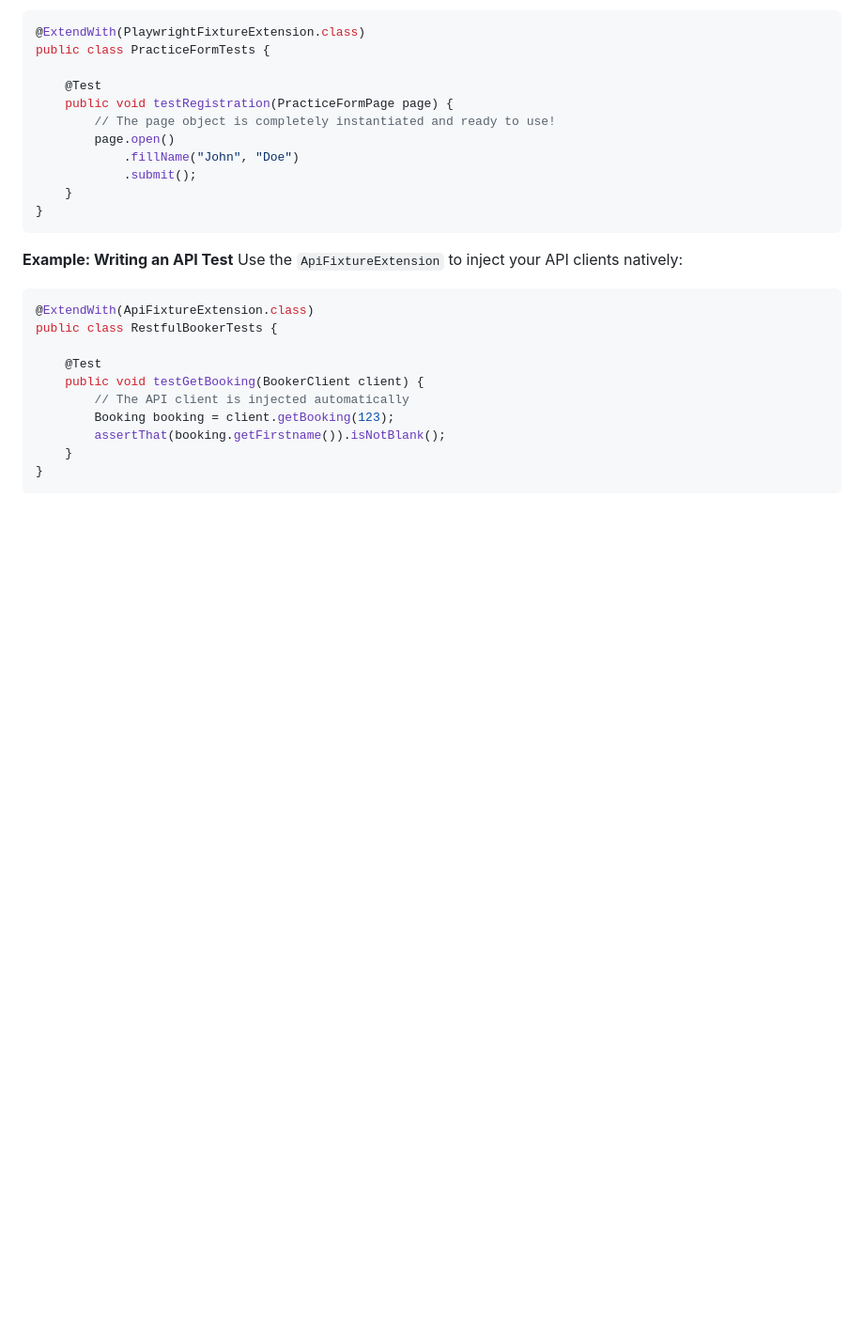
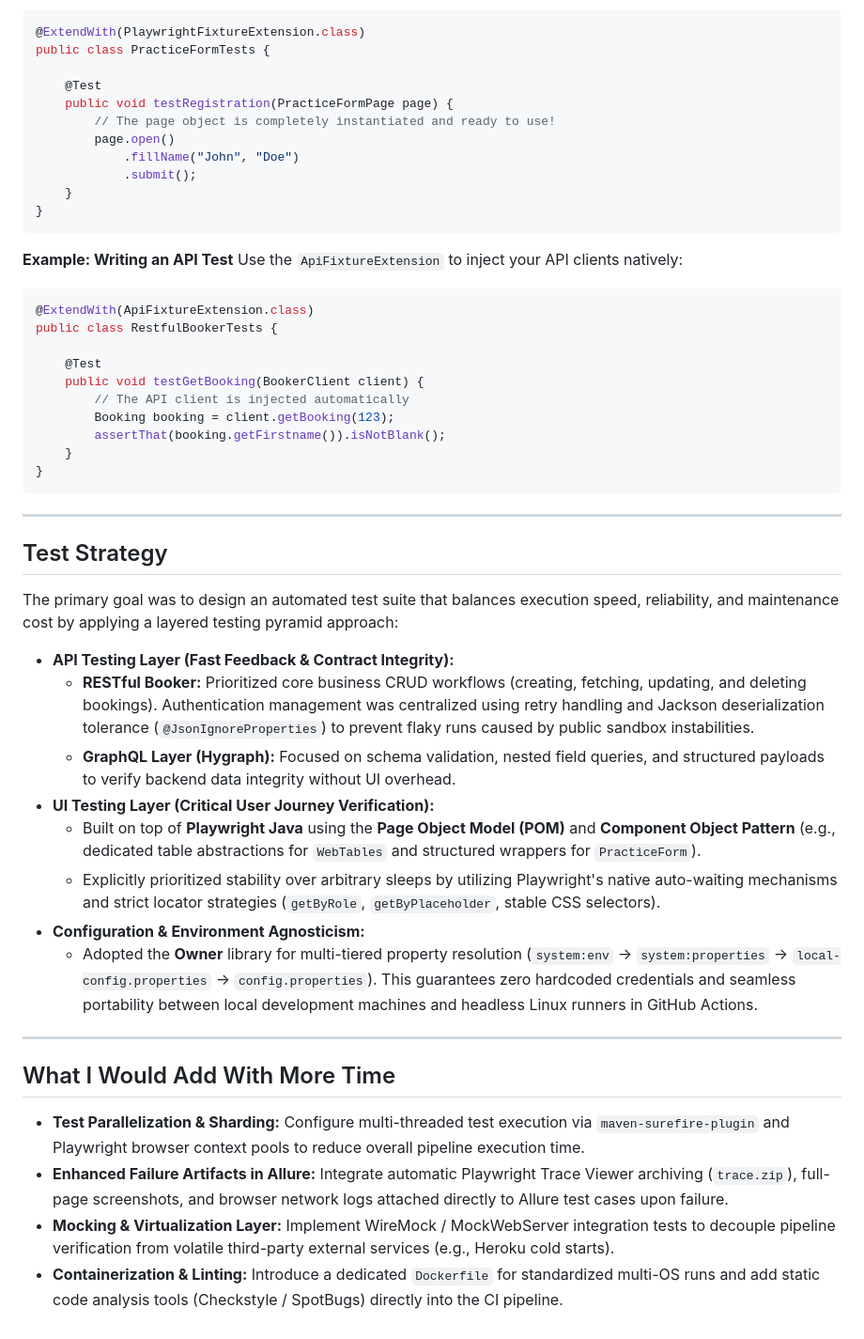
Before and after one commit to oleksandrmoroz115/flamingo-test-task, a Markdown page: README.md, the part around the change. Shown at 94% size. GitHub-like rendering; blank space fills up the shorter version.

Commit message:
docs: append test strategy and future improvements to README.md

````diff
--- a/README.md
+++ b/README.md
@@ -139,3 +139,27 @@ public class RestfulBookerTests {
     }
 }
 ```
+
+---
+
+## Test Strategy
+
+The primary goal was to design an automated test suite that balances execution speed, reliability, and maintenance cost by applying a layered testing pyramid approach:
+
+* **API Testing Layer (Fast Feedback & Contract Integrity):**
+  * **RESTful Booker:** Prioritized core business CRUD workflows (creating, fetching, updating, and deleting bookings). Authentication management was centralized using retry handling and Jackson deserialization tolerance (`@JsonIgnoreProperties`) to prevent flaky runs caused by public sandbox instabilities.
+  * **GraphQL Layer (Hygraph):** Focused on schema validation, nested field queries, and structured payloads to verify backend data integrity without UI overhead.
+* **UI Testing Layer (Critical User Journey Verification):**
+  * Built on top of **Playwright Java** using the **Page Object Model (POM)** and **Component Object Pattern** (e.g., dedicated table abstractions for `WebTables` and structured wrappers for `PracticeForm`).
+  * Explicitly prioritized stability over arbitrary sleeps by utilizing Playwright's native auto-waiting mechanisms and strict locator strategies (`getByRole`, `getByPlaceholder`, stable CSS selectors).
+* **Configuration & Environment Agnosticism:**
+  * Adopted the **Owner** library for multi-tiered property resolution (`system:env` -> `system:properties` -> `local-config.properties` -> `config.properties`). This guarantees zero hardcoded credentials and seamless portability between local development machines and headless Linux runners in GitHub Actions.
+
+---
+
+## What I Would Add With More Time
+
+* **Test Parallelization & Sharding:** Configure multi-threaded test execution via `maven-surefire-plugin` and Playwright browser context pools to reduce overall pipeline execution time.
+* **Enhanced Failure Artifacts in Allure:** Integrate automatic Playwright Trace Viewer archiving (`trace.zip`), full-page screenshots, and browser network logs attached directly to Allure test cases upon failure.
+* **Mocking & Virtualization Layer:** Implement WireMock / MockWebServer integration tests to decouple pipeline verification from volatile third-party external services (e.g., Heroku cold starts).
+* **Containerization & Linting:** Introduce a dedicated `Dockerfile` for standardized multi-OS runs and add static code analysis tools (Checkstyle / SpotBugs) directly into the CI pipeline.
````
